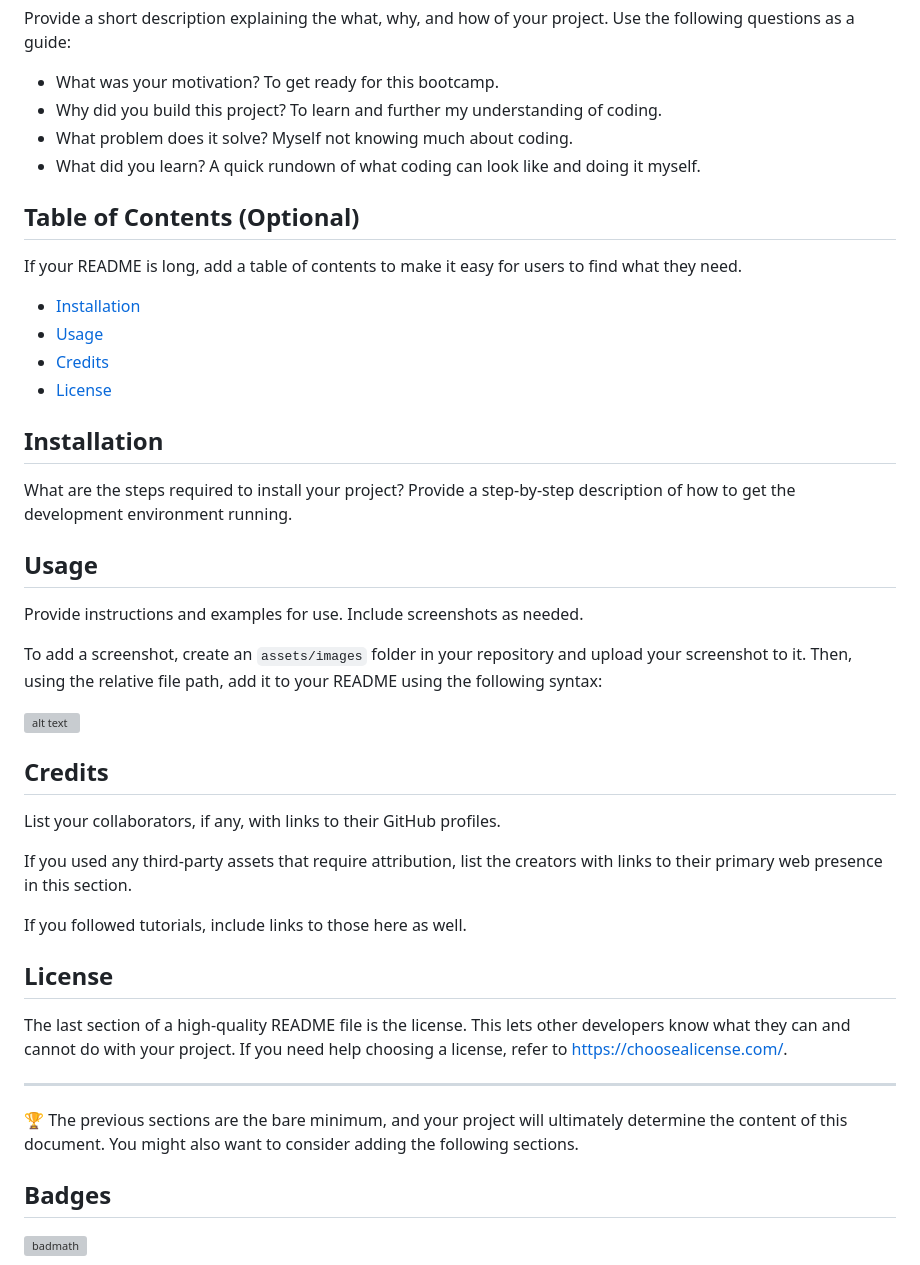
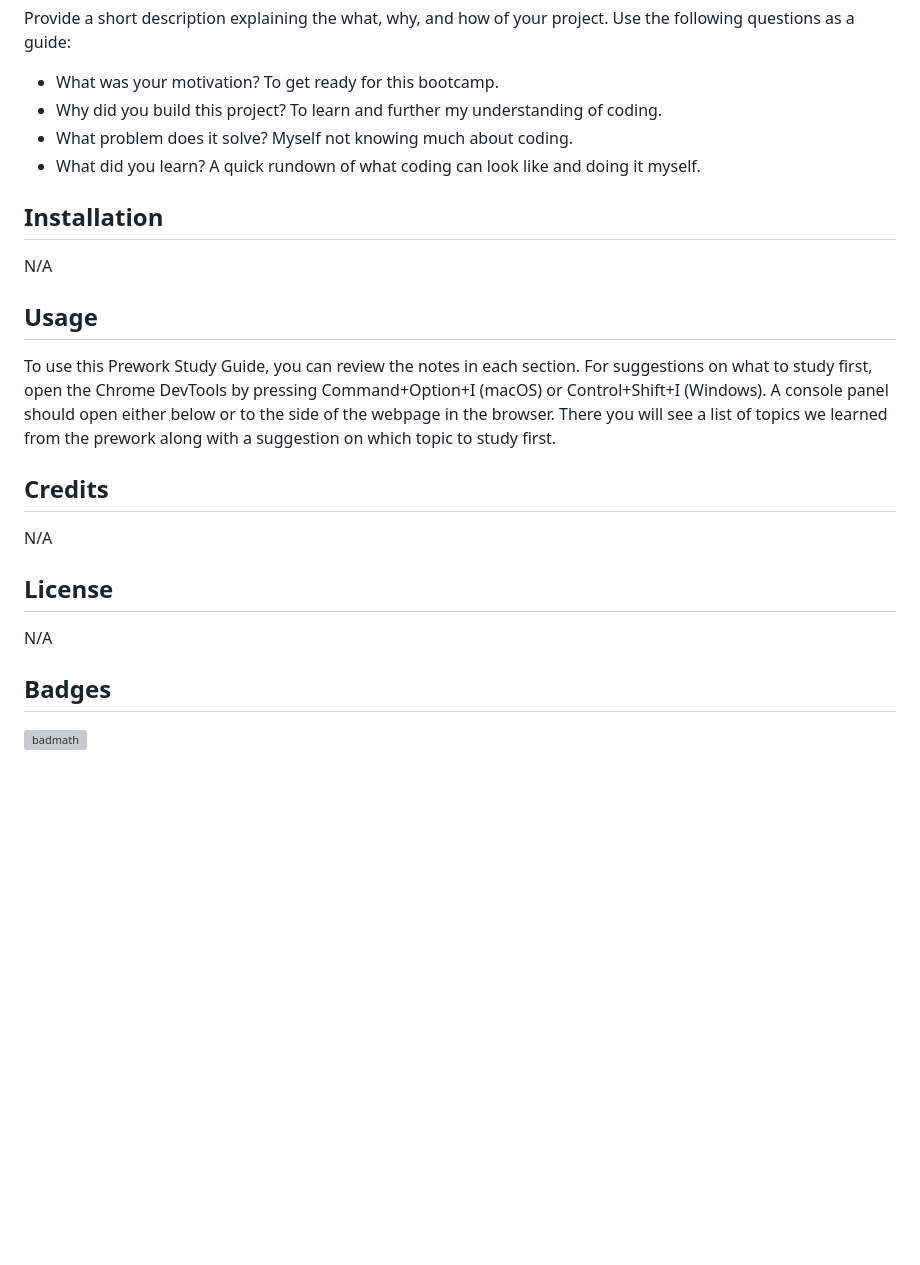
Before and after one commit to Jackson24391/prework-study-guide, a Markdown page: README.md, the part around the change. Drawn GitHub-style; blank space fills up the shorter version; grey boxes are pictures that could not be loaded.

Commit message:
updated project README file

```diff
--- a/README.md
+++ b/README.md
@@ -9,42 +9,21 @@ Provide a short description explaining the what, why, and how of your project. U
 - What problem does it solve? Myself not knowing much about coding.
 - What did you learn? A quick rundown of what coding can look like and doing it myself.
 
-## Table of Contents (Optional)
-
-If your README is long, add a table of contents to make it easy for users to find what they need.
-
-- [Installation](#installation)
-- [Usage](#usage)
-- [Credits](#credits)
-- [License](#license)
-
 ## Installation
 
-What are the steps required to install your project? Provide a step-by-step description of how to get the development environment running.
+N/A
 
 ## Usage
 
-Provide instructions and examples for use. Include screenshots as needed.
-
-To add a screenshot, create an `assets/images` folder in your repository and upload your screenshot to it. Then, using the relative file path, add it to your README using the following syntax:
-
-![alt text](assets/images/screenshot.png)
+To use this Prework Study Guide, you can review the notes in each section. For suggestions on what to study first, open the Chrome DevTools by pressing Command+Option+I (macOS) or Control+Shift+I (Windows). A console panel should open either below or to the side of the webpage in the browser. There you will see a list of topics we learned from the prework along with a suggestion on which topic to study first.
 
 ## Credits
 
-List your collaborators, if any, with links to their GitHub profiles.
-
-If you used any third-party assets that require attribution, list the creators with links to their primary web presence in this section.
-
-If you followed tutorials, include links to those here as well.
+N/A
 
 ## License
 
-The last section of a high-quality README file is the license. This lets other developers know what they can and cannot do with your project. If you need help choosing a license, refer to [https://choosealicense.com/](https://choosealicense.com/).
-
----
-
-🏆 The previous sections are the bare minimum, and your project will ultimately determine the content of this document. You might also want to consider adding the following sections.
+N/A
 
 ## Badges
 
```
